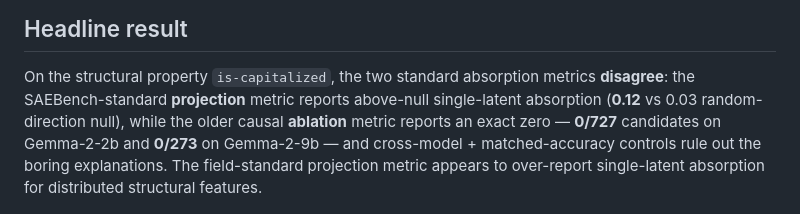
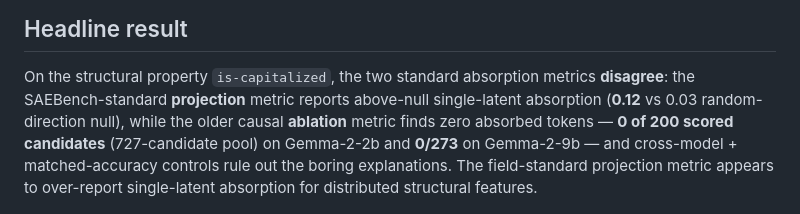
Before and after one commit to Majny/absorption-atlas, a Markdown page: README.md, the part around the change. GitHub-like rendering.

Commit message:
readme+writeup: state ablation coverage precisely (200 scored of 727 pool on 2b; 9b fully accounted), fix denominator note to match calculator semantics

```diff
--- a/README.md
+++ b/README.md
@@ -10,9 +10,9 @@ non-spelling features?* (a metric-validity note; the headline result of this rep
 
 On the structural property `is-capitalized`, the two standard absorption metrics **disagree**:
 the SAEBench-standard **projection** metric reports above-null single-latent absorption
-(**0.12** vs 0.03 random-direction null), while the older causal **ablation** metric reports an
-exact zero — **0/727** candidates on Gemma-2-2b and **0/273** on Gemma-2-9b — and cross-model +
-matched-accuracy controls rule out the boring explanations. The field-standard projection metric
+(**0.12** vs 0.03 random-direction null), while the older causal **ablation** metric finds zero
+absorbed tokens — **0 of 200 scored candidates** (727-candidate pool) on Gemma-2-2b and **0/273**
+on Gemma-2-9b — and cross-model + matched-accuracy controls rule out the boring explanations. The field-standard projection metric
 appears to over-report single-latent absorption for distributed structural features.
 
 ![cross-model comparison](paper/figures/crossmodel.png)
```
Also changed, not shown: WRITEUP.md (+8 -5 lines).
